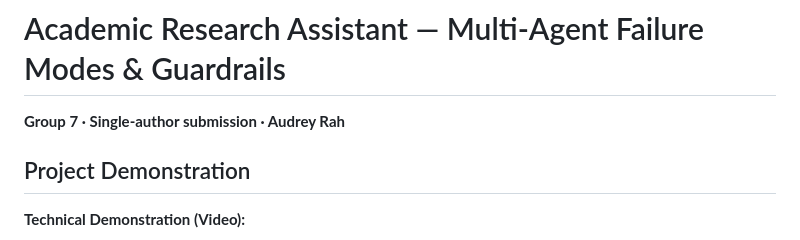
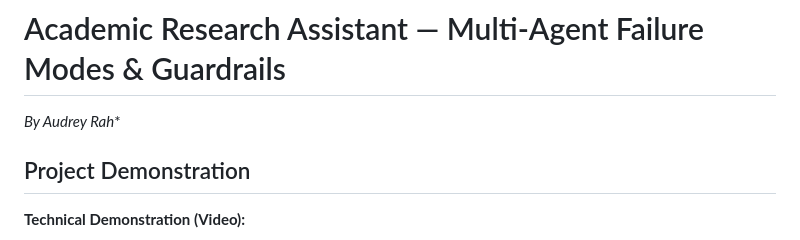
Before and after one commit to Audrey2023uh/group-7-orchestrator-academic-research-assistant, a Markdown page: README.md, the part around the change. Rendered like a GitHub page.

```diff
--- a/README.md
+++ b/README.md
@@ -1,6 +1,6 @@
 # Academic Research Assistant — Multi-Agent Failure Modes & Guardrails
 
-**Group 7 · Single-author submission · Audrey Rah**
+*By Audrey Rah**
 
 ## Project Demonstration
 
```
